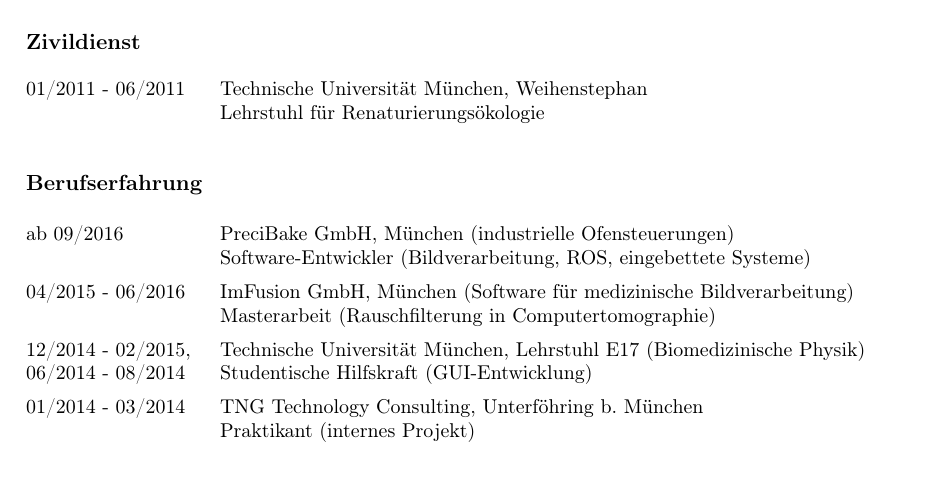
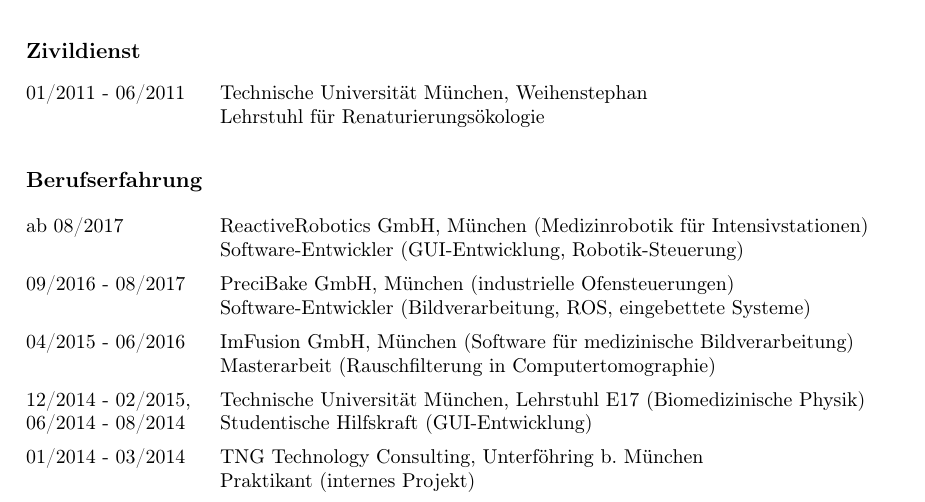
Before and after one commit to pylipp/tex-cv, a LaTeX book (main.tex): part of page 1 of 2, cut so that both start at the same text. Compiled offline with pdfLaTeX.

Commit message:
Add ReactiveRobotics to work experience section.

```diff
--- a/main.tex
+++ b/main.tex
@@ -90,7 +90,11 @@
 \subsection*{Berufserfahrung}
 \vspace*{-\baselineskip}
 \begin{longtable}{@{}p{.2\textwidth} p{.8\textwidth}}
-  ab 09/2016 &
+  ab 08/2017 &
+  ReactiveRobotics GmbH, München (Medizinrobotik für Intensivstationen) \newline
+  Software-Entwickler (GUI-Entwicklung, Robotik-Steuerung)
+  \\
+  09/2016 - 08/2017 &
   PreciBake GmbH, München (industrielle Ofensteuerungen) \newline
   Software-Entwickler (Bildverarbeitung, ROS, eingebettete Systeme)
   \\
```
